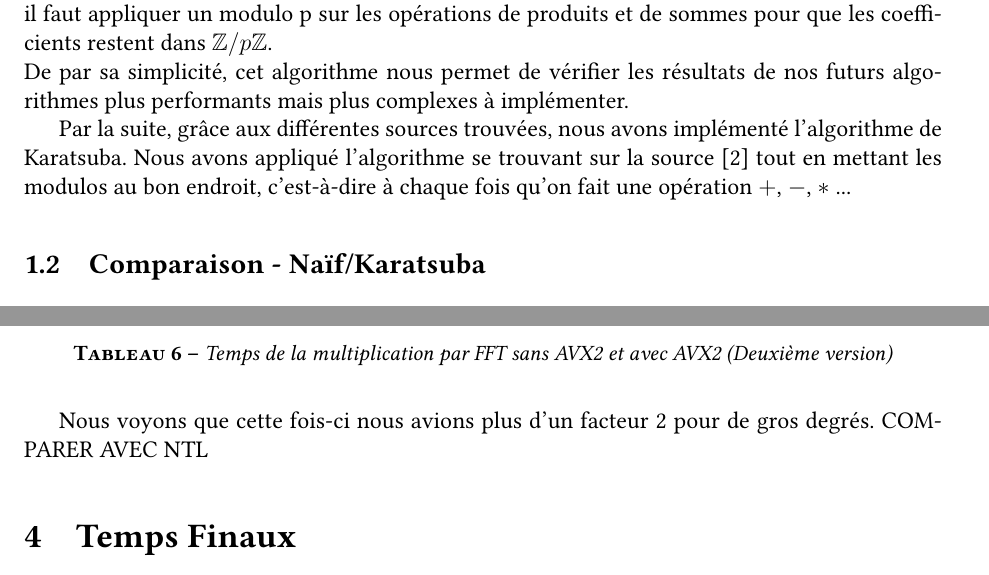
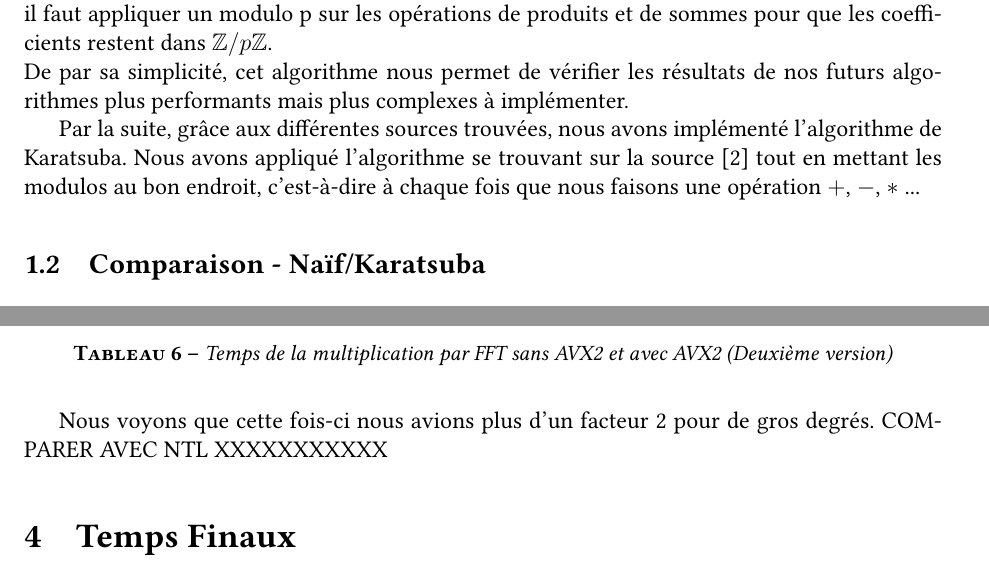
Before and after one commit to PiAir2/IN013_Projet, a LaTeX document (rapport/rapport.tex): two parts of pages 4 and 14 of 15, joined at a grey line, cut so that both start at the same text. Compiled offline with pdfLaTeX.

Commit message:
update rapport

```diff
--- a/rapport/rapport.tex
+++ b/rapport/rapport.tex
@@ -151,7 +151,7 @@ Pour commencer, nous avons réalisé un algorithme simple (l'algorithme naïf) d
 où $p_0,\dots,p_n\ et\ q_0,\dots,q_n$ sont les coefficients respectifs de $P$ et $Q$. Ici, à chaque tour de boucle, il faut appliquer un modulo p sur les opérations de produits et de sommes pour que les coefficients restent dans $\mathbb{Z}/p\mathbb{Z}$.\\
 De par sa simplicité, cet algorithme nous permet de vérifier les résultats de nos futurs algorithmes plus performants mais plus complexes à implémenter.\\
 \indent Par la suite, grâce aux différentes sources
-trouvées, nous avons implémenté l'algorithme de Karatsuba. Nous avons appliqué l'algorithme se trouvant sur la source \cite{Karatsuba} tout en mettant les modulos au bon endroit, c'est-à-dire à chaque fois qu'on fait une opération $+$, $-$, $*$ ...
+trouvées, nous avons implémenté l'algorithme de Karatsuba. Nous avons appliqué l'algorithme se trouvant sur la source \cite{Karatsuba} tout en mettant les modulos au bon endroit, c'est-à-dire à chaque fois que nous faisons une opération $+$, $-$, $*$ ...
 
 \subsection{Comparaison - Naïf/Karatsuba}
 Afin de pouvoir comparer nos différents algorithmes, nous allons parler dans toute la suite de notre rapport de complexité algorithmique, cette complexité est calculée en fonction du nombre d'opérations dans $\mathbb{Z}/p\mathbb{Z}$ effectuée par nos algorithmes. \\
@@ -460,7 +460,7 @@ $2^{24}$ & 7.108149 & 2.939824 \\
 \end{center}
 {\captionof{table}{Temps de la multiplication par FFT sans AVX2 et avec AVX2 (Deuxième version)}}
 \ \\
-\indent Nous voyons que cette fois-ci nous avions plus d'un facteur 2 pour de gros degrés. COMPARER AVEC NTL
+\indent Nous voyons que cette fois-ci nous avions plus d'un facteur 2 pour de gros degrés. COMPARER AVEC NTL XXXXXXXXXXX
 
 \section{Temps Finaux}
 
```
Also changed, not shown: rapport/rapport.tex (2 more changed lines).
